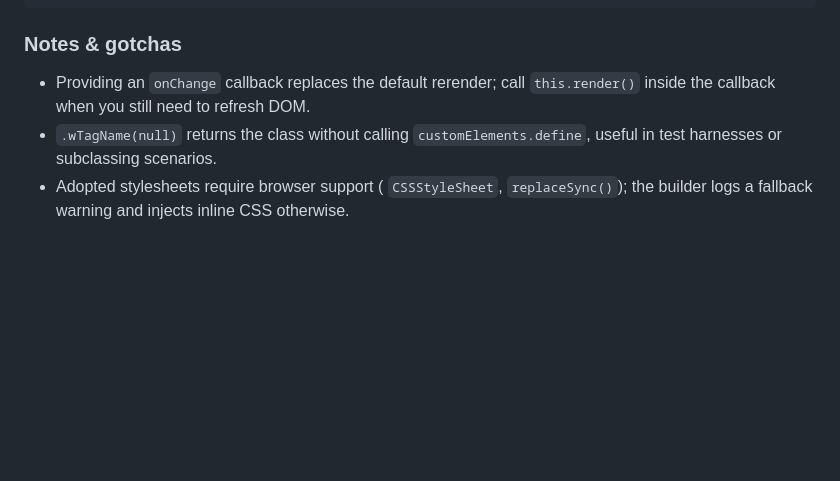
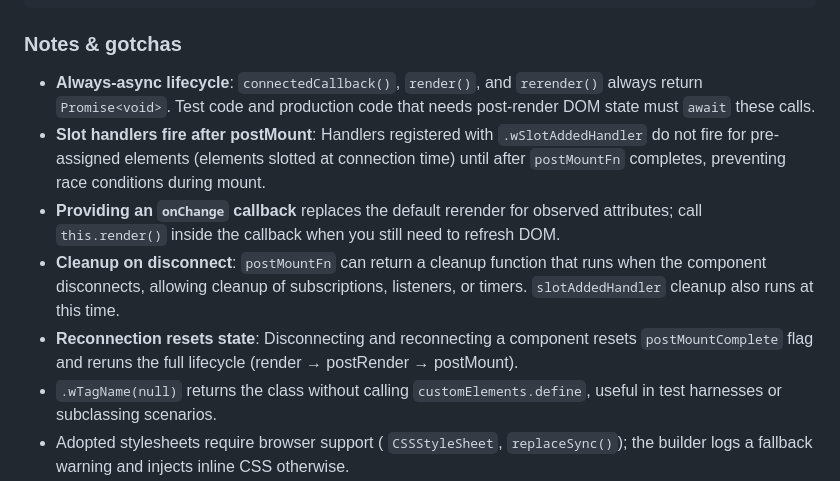
Before and after one commit to ndp/ts-playground, a Markdown page: src/component/README.md, the part around one of its changes. GitHub-like rendering; blank space fills up the shorter version.

````diff
--- a/src/component/README.md
+++ b/src/component/README.md
@@ -143,7 +200,11 @@ npm run typecheck
 ```
 
 ### Notes & gotchas
-- Providing an `onChange` callback replaces the default rerender; call `this.render()` inside the callback when you still need to refresh DOM.
+- **Always-async lifecycle**: `connectedCallback()`, `render()`, and `rerender()` always return `Promise<void>`. Test code and production code that needs post-render DOM state must `await` these calls.
+- **Slot handlers fire after postMount**: Handlers registered with `.wSlotAddedHandler` do not fire for pre-assigned elements (elements slotted at connection time) until after `postMountFn` completes, preventing race conditions during mount.
+- **Providing an `onChange` callback** replaces the default rerender for observed attributes; call `this.render()` inside the callback when you still need to refresh DOM.
+- **Cleanup on disconnect**: `postMountFn` can return a cleanup function that runs when the component disconnects, allowing cleanup of subscriptions, listeners, or timers. `slotAddedHandler` cleanup also runs at this time.
+- **Reconnection resets state**: Disconnecting and reconnecting a component resets `postMountComplete` flag and reruns the full lifecycle (render → postRender → postMount).
 - `.wTagName(null)` returns the class without calling `customElements.define`, useful in test harnesses or subclassing scenarios.
 - Adopted stylesheets require browser support ( `CSSStyleSheet`, `replaceSync()`); the builder logs a fallback warning and injects inline CSS otherwise.
 - Attempting to define the same custom element tag twice throws (see tests).
````
Also changed, not shown: other parts of src/component/README.md (+88 -31 lines).
